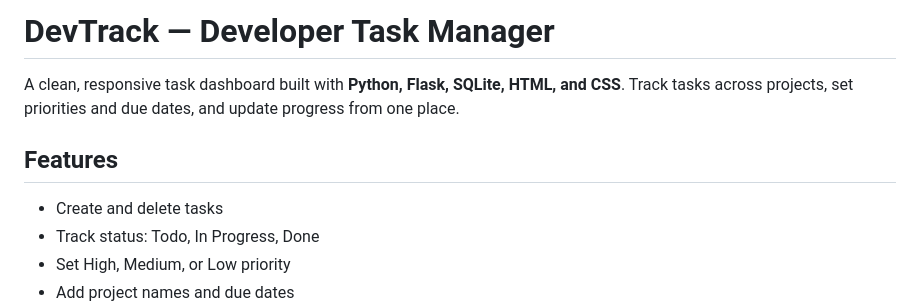
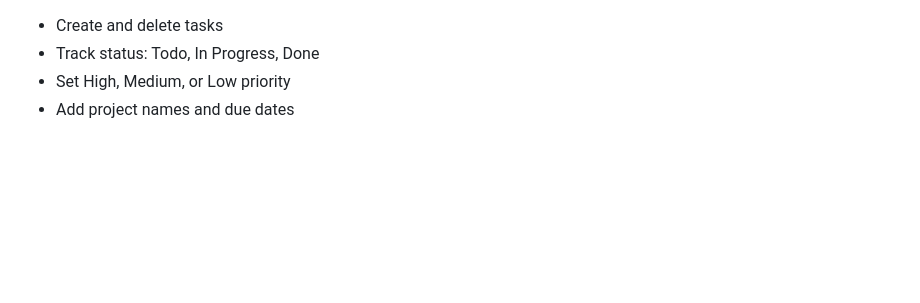
Before and after one commit to Madesh2006/devtrack-app, a Markdown page: README.md, the part around the change. Rendered like a GitHub page; blank space fills up the shorter version.

```diff
--- a/README.md
+++ b/README.md
@@ -1,8 +1,4 @@
-# DevTrack — Developer Task Manager
 
-A clean, responsive task dashboard built with **Python, Flask, SQLite, HTML, and CSS**. Track tasks across projects, set priorities and due dates, and update progress from one place.
-
-## Features
 
 - Create and delete tasks
 - Track status: Todo, In Progress, Done
```
